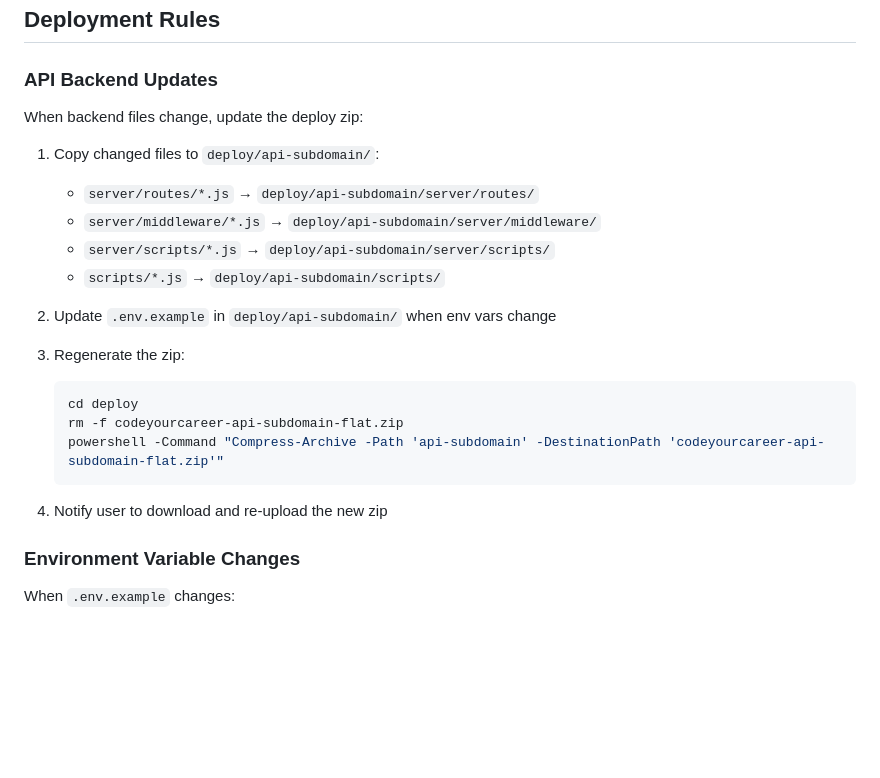
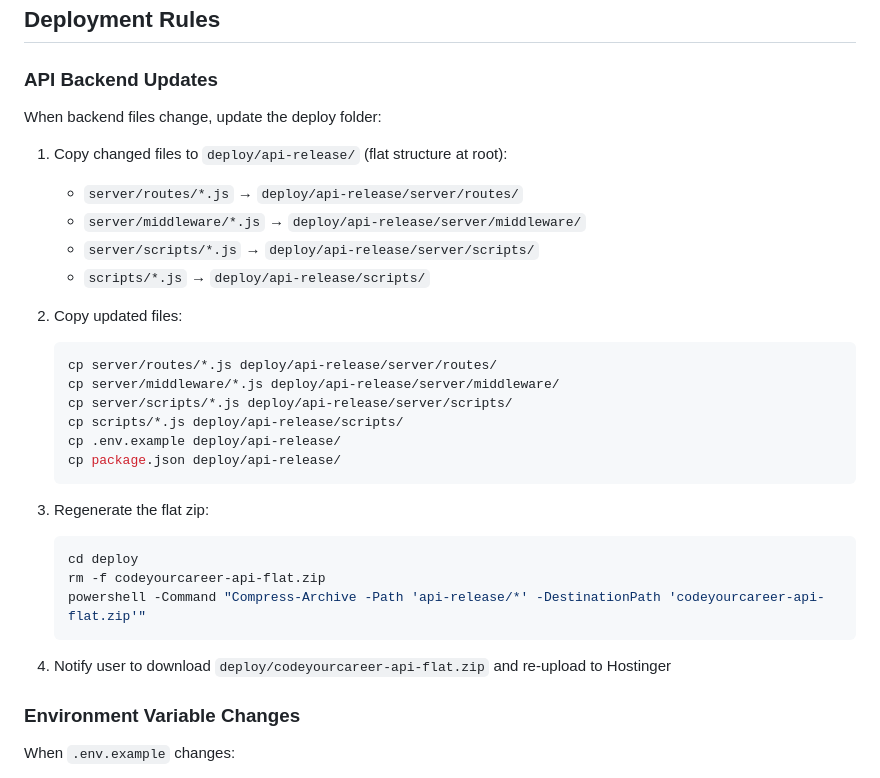
Before and after one commit to coderaulia/codeyourcareer, a Markdown page: AGENTS.md, the part around the change. GitHub-like rendering; blank space fills up the shorter version.

Commit message:
Fix deploy zip structure for Hostinger compatibility
- Restructure to flat zip (package.json at root)
- Rename to codeyourcareer-api-flat.zip
- Update AGENTS.md with correct deploy steps

````diff
--- a/AGENTS.md
+++ b/AGENTS.md
@@ -201,24 +201,32 @@ Use `server/middleware/validate.js` for input validation:
 
 ### API Backend Updates
 
-When backend files change, update the deploy zip:
+When backend files change, update the deploy folder:
 
-1. Copy changed files to `deploy/api-subdomain/`:
-   - `server/routes/*.js` → `deploy/api-subdomain/server/routes/`
-   - `server/middleware/*.js` → `deploy/api-subdomain/server/middleware/`
-   - `server/scripts/*.js` → `deploy/api-subdomain/server/scripts/`
-   - `scripts/*.js` → `deploy/api-subdomain/scripts/`
+1. Copy changed files to `deploy/api-release/` (flat structure at root):
+   - `server/routes/*.js` → `deploy/api-release/server/routes/`
+   - `server/middleware/*.js` → `deploy/api-release/server/middleware/`
+   - `server/scripts/*.js` → `deploy/api-release/server/scripts/`
+   - `scripts/*.js` → `deploy/api-release/scripts/`
 
-2. Update `.env.example` in `deploy/api-subdomain/` when env vars change
+2. Copy updated files:
+   ```bash
+   cp server/routes/*.js deploy/api-release/server/routes/
+   cp server/middleware/*.js deploy/api-release/server/middleware/
+   cp server/scripts/*.js deploy/api-release/server/scripts/
+   cp scripts/*.js deploy/api-release/scripts/
+   cp .env.example deploy/api-release/
+   cp package.json deploy/api-release/
+   ```
 
-3. Regenerate the zip:
+3. Regenerate the flat zip:
    ```bash
    cd deploy
-   rm -f codeyourcareer-api-subdomain-flat.zip
-   powershell -Command "Compress-Archive -Path 'api-subdomain' -DestinationPath 'codeyourcareer-api-subdomain-flat.zip'"
+   rm -f codeyourcareer-api-flat.zip
+   powershell -Command "Compress-Archive -Path 'api-release/*' -DestinationPath 'codeyourcareer-api-flat.zip'"
    ```
 
-4. Notify user to download and re-upload the new zip
+4. Notify user to download `deploy/codeyourcareer-api-flat.zip` and re-upload to Hostinger
 
 ### Environment Variable Changes
 
````
